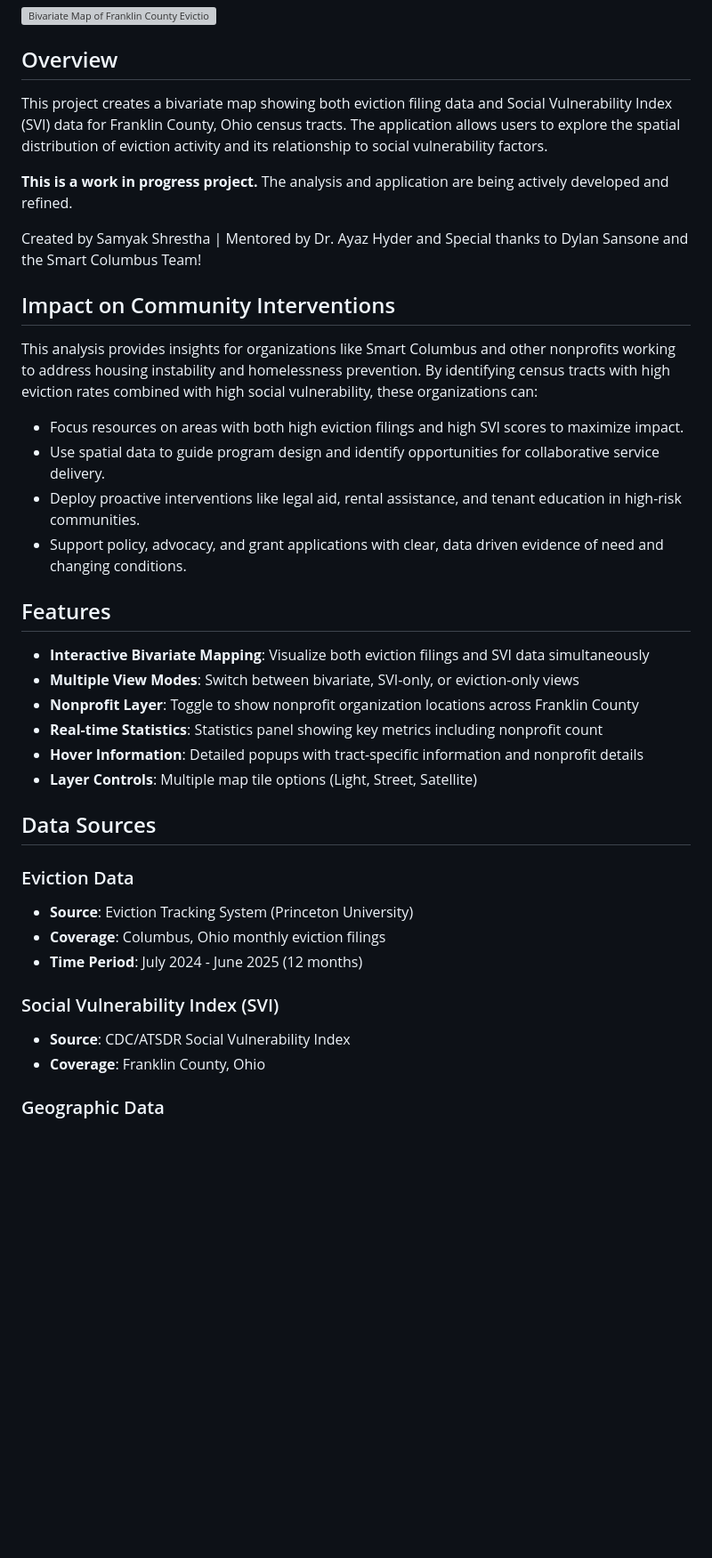
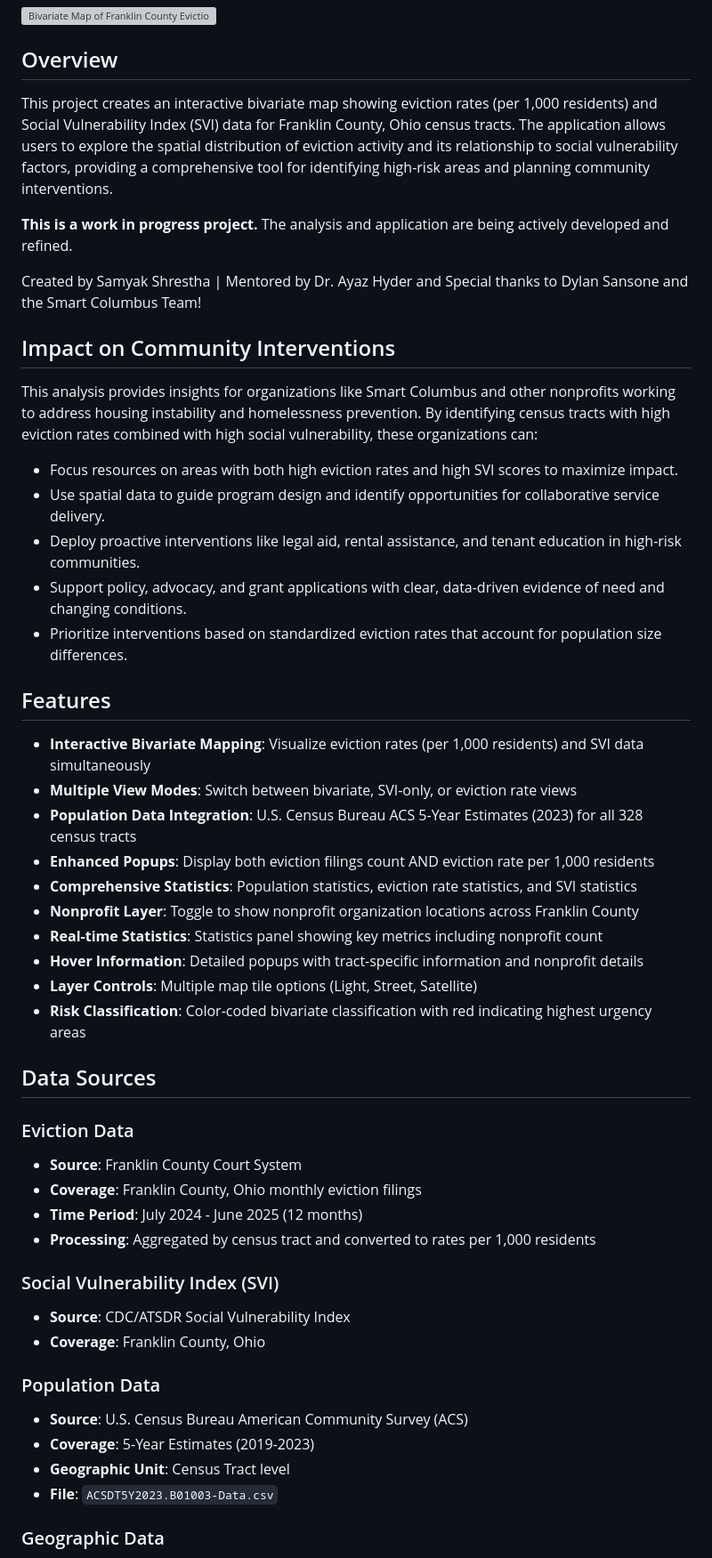
Before and after one commit to samyakshr/franklin-county-homelessnessrisk-analysis, a Markdown page: README.md, the part around the change printed below. Shown: that part at 89% size. Rendered like a GitHub page; blank space fills up the shorter version; grey boxes are pictures that could not be loaded.

```diff
--- a/README.md
+++ b/README.md
@@ -4,7 +4,7 @@
 
 ## Overview
 
-This project creates a bivariate map showing both eviction filing data and Social Vulnerability Index (SVI) data for Franklin County, Ohio census tracts. The application allows users to explore the spatial distribution of eviction activity and its relationship to social vulnerability factors.
+This project creates an interactive bivariate map showing eviction rates (per 1,000 residents) and Social Vulnerability Index (SVI) data for Franklin County, Ohio census tracts. The application allows users to explore the spatial distribution of eviction activity and its relationship to social vulnerability factors, providing a comprehensive tool for identifying high-risk areas and planning community interventions.
 
 **This is a work in progress project.** The analysis and application are being actively developed and refined.
 
@@ -14,31 +14,43 @@ Created by Samyak Shrestha | Mentored by Dr. Ayaz Hyder and Special thanks to Dy
 
 This analysis provides insights for organizations like Smart Columbus and other nonprofits working to address housing instability and homelessness prevention. By identifying census tracts with high eviction rates combined with high social vulnerability, these organizations can:
 
-- Focus resources on areas with both high eviction filings and high SVI scores to maximize impact.
+- Focus resources on areas with both high eviction rates and high SVI scores to maximize impact.
 - Use spatial data to guide program design and identify opportunities for collaborative service delivery.
 - Deploy proactive interventions like legal aid, rental assistance, and tenant education in high-risk communities.
-- Support policy, advocacy, and grant applications with clear, data driven evidence of need and changing conditions.
+- Support policy, advocacy, and grant applications with clear, data-driven evidence of need and changing conditions.
+- Prioritize interventions based on standardized eviction rates that account for population size differences.
 
 
 ## Features
 
-- **Interactive Bivariate Mapping**: Visualize both eviction filings and SVI data simultaneously
-- **Multiple View Modes**: Switch between bivariate, SVI-only, or eviction-only views
+- **Interactive Bivariate Mapping**: Visualize eviction rates (per 1,000 residents) and SVI data simultaneously
+- **Multiple View Modes**: Switch between bivariate, SVI-only, or eviction rate views
+- **Population Data Integration**: U.S. Census Bureau ACS 5-Year Estimates (2023) for all 328 census tracts
+- **Enhanced Popups**: Display both eviction filings count AND eviction rate per 1,000 residents
+- **Comprehensive Statistics**: Population statistics, eviction rate statistics, and SVI statistics
 - **Nonprofit Layer**: Toggle to show nonprofit organization locations across Franklin County
 - **Real-time Statistics**: Statistics panel showing key metrics including nonprofit count
 - **Hover Information**: Detailed popups with tract-specific information and nonprofit details
 - **Layer Controls**: Multiple map tile options (Light, Street, Satellite)
+- **Risk Classification**: Color-coded bivariate classification with red indicating highest urgency areas
 
 ## Data Sources
 
 ### Eviction Data
-- **Source**: Eviction Tracking System (Princeton University)
-- **Coverage**: Columbus, Ohio monthly eviction filings
+- **Source**: Franklin County Court System
+- **Coverage**: Franklin County, Ohio monthly eviction filings
 - **Time Period**: July 2024 - June 2025 (12 months)
+- **Processing**: Aggregated by census tract and converted to rates per 1,000 residents
 
 ### Social Vulnerability Index (SVI)
 - **Source**: CDC/ATSDR Social Vulnerability Index
 - **Coverage**: Franklin County, Ohio
+
+### Population Data
+- **Source**: U.S. Census Bureau American Community Survey (ACS)
+- **Coverage**: 5-Year Estimates (2019-2023)
+- **Geographic Unit**: Census Tract level
+- **File**: `ACSDT5Y2023.B01003-Data.csv`
 
 ### Geographic Data
 - **Source**: Franklin County SVI Data (ESRI Shapefile)
```
Also changed, not shown: other parts of README.md (+18 -9 lines).
